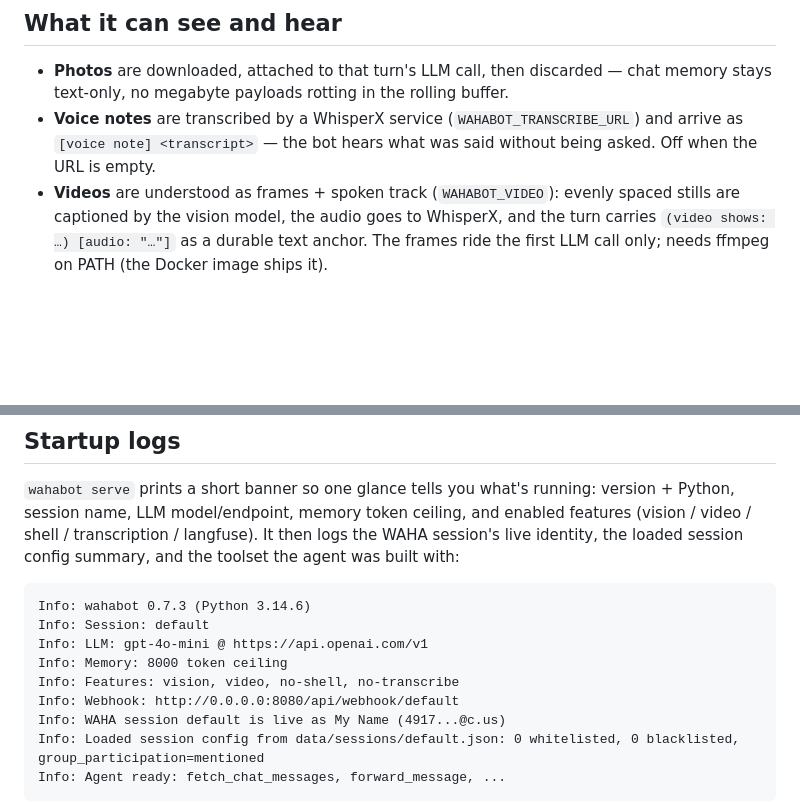
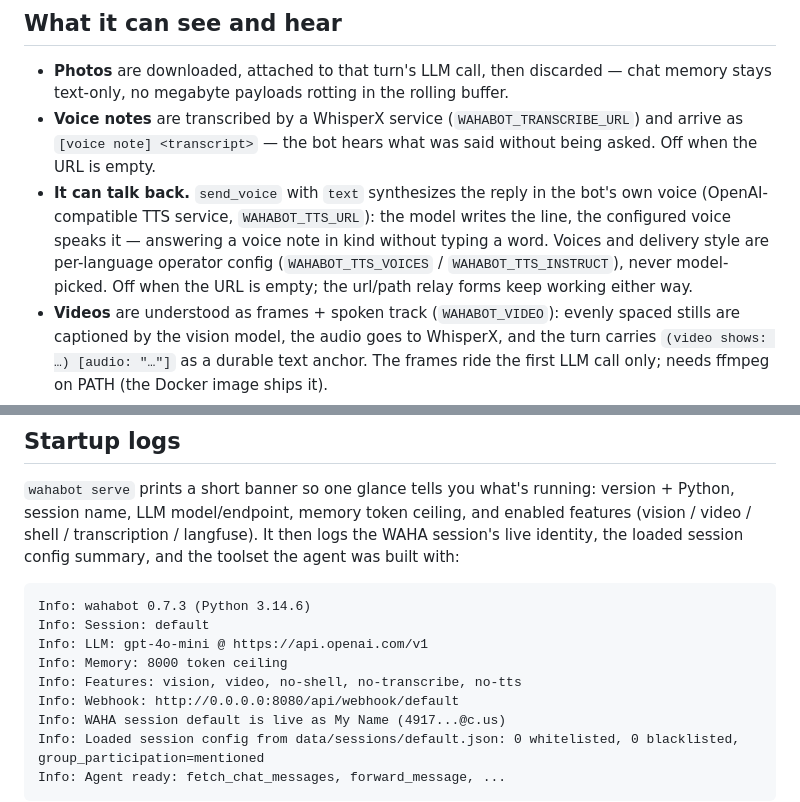
Before and after one commit to malvavisc0/wahabot, a Markdown page: README.md, 2 parts joined by grey strips. Rendered like a GitHub page; blank space fills up the shorter version.

Commit message:
document human presence and spoken replies (TTS) in readme, workflow and install env tables

```diff
--- a/README.md
+++ b/README.md
@@ -36,6 +36,7 @@ Every tool answers with a small JSON envelope — `{"ok": true, ...}` or `{"ok":
 
 - **Photos** are downloaded, attached to that turn's LLM call, then discarded — chat memory stays text-only, no megabyte payloads rotting in the rolling buffer.
 - **Voice notes** are transcribed by a WhisperX service (`WAHABOT_TRANSCRIBE_URL`) and arrive as `[voice note] <transcript>` — the bot hears what was said without being asked. Off when the URL is empty.
+- **It can talk back.** `send_voice` with `text` synthesizes the reply in the bot's own voice (OpenAI-compatible TTS service, `WAHABOT_TTS_URL`): the model writes the line, the configured voice speaks it — answering a voice note in kind without typing a word. Voices and delivery style are per-language operator config (`WAHABOT_TTS_VOICES` / `WAHABOT_TTS_INSTRUCT`), never model-picked. Off when the URL is empty; the url/path relay forms keep working either way.
 - **Videos** are understood as frames + spoken track (`WAHABOT_VIDEO`): evenly spaced stills are captioned by the vision model, the audio goes to WhisperX, and the turn carries `(video shows: …) [audio: "…"]` as a durable text anchor. The frames ride the first LLM call only; needs ffmpeg on PATH (the Docker image ships it).
 - **Albums** arrive as a container plus N images; the handler buffers them and runs the agent once, all images attached.
 - **Bare image links** in text are sniffed out, fetched, and shown to the model too.
@@ -90,7 +91,7 @@ Info: wahabot 0.7.3 (Python 3.14.6)
 Info: Session: default
 Info: LLM: gpt-4o-mini @ https://api.openai.com/v1
 Info: Memory: 8000 token ceiling
-Info: Features: vision, video, no-shell, no-transcribe
+Info: Features: vision, video, no-shell, no-transcribe, no-tts
 Info: Webhook: http://0.0.0.0:8080/api/webhook/default
 Info: WAHA session default is live as My Name (4917...@c.us)
 Info: Loaded session config from data/sessions/default.json: 0 whitelisted, 0 blacklisted, group_participation=mentioned
```
Also changed, not shown: docs/agent-workflow.md (+32 -11 lines), docs/install.md (+5 -0 lines).
